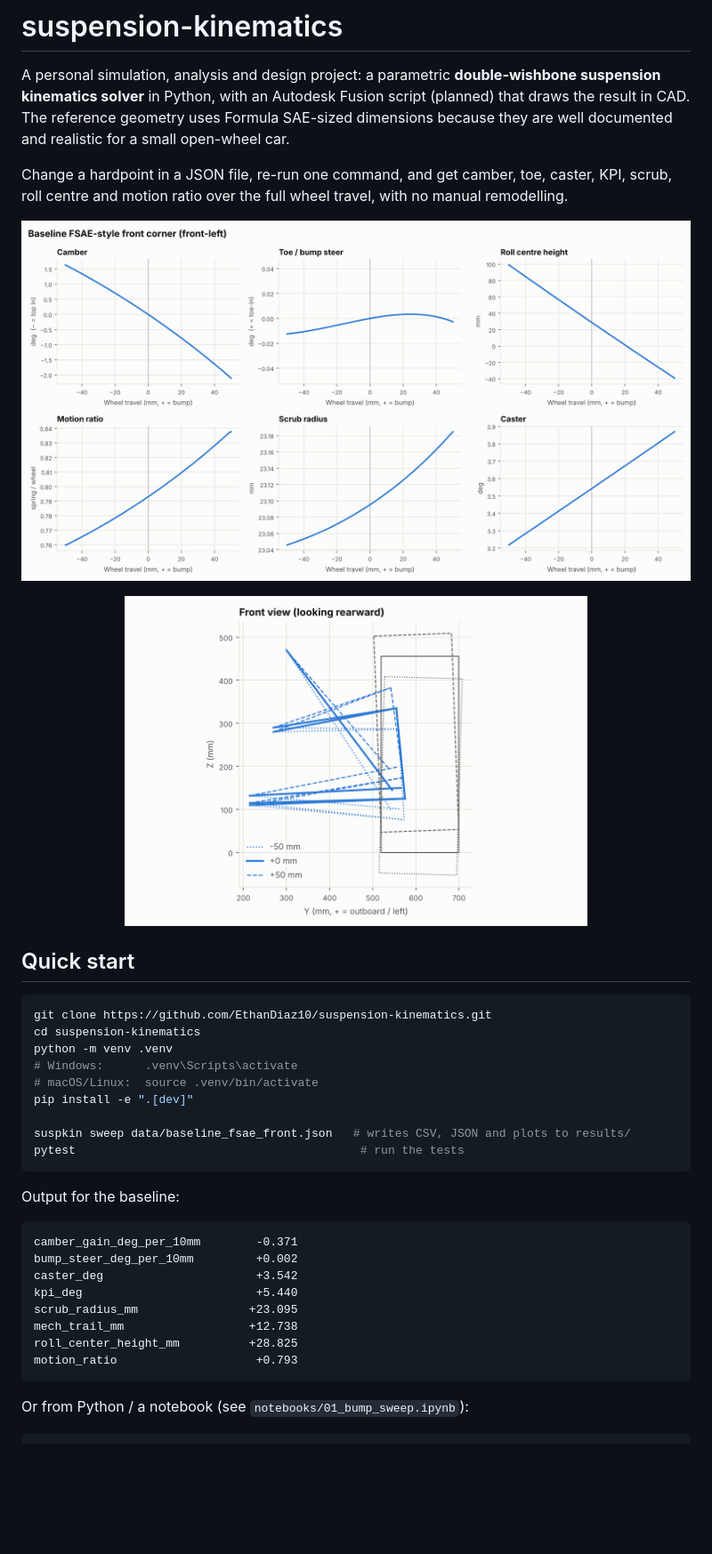
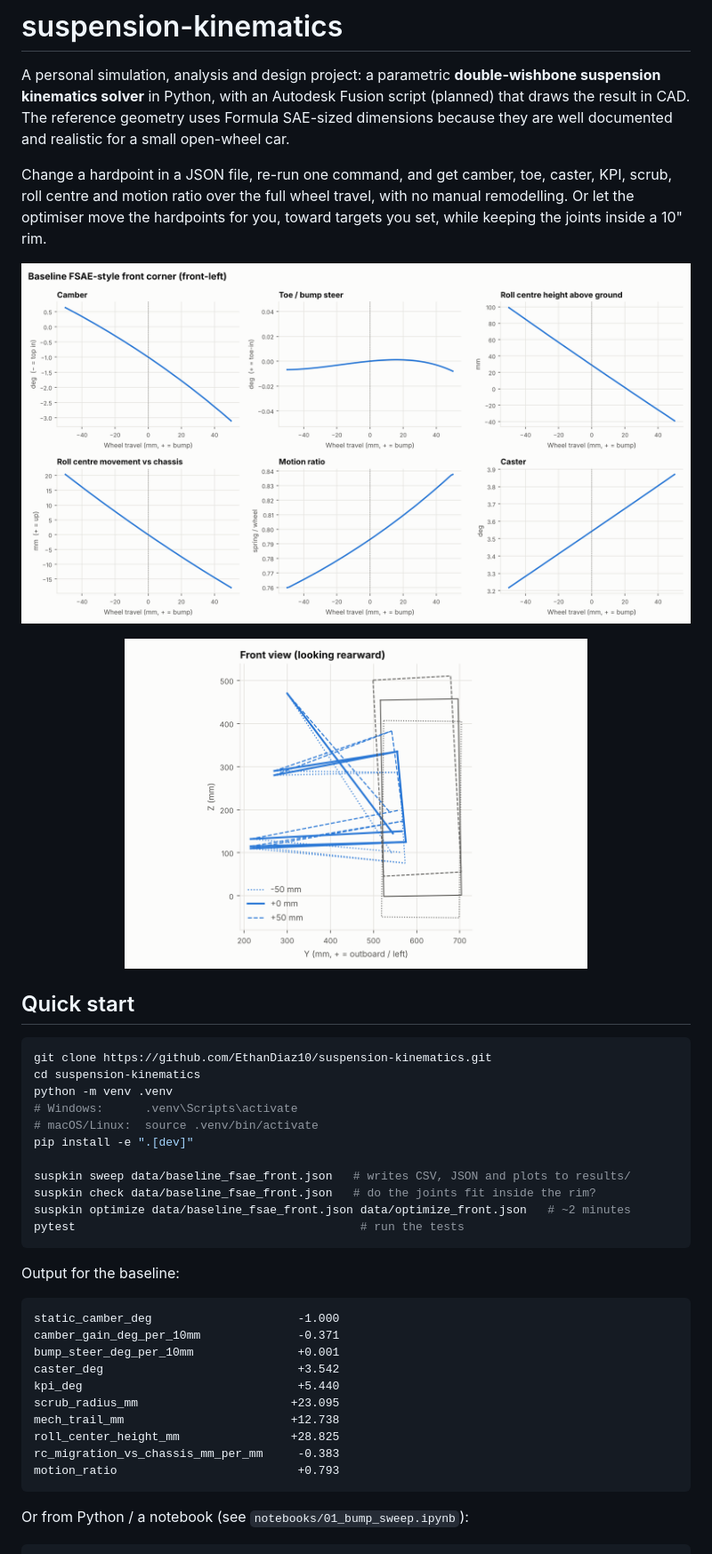
Before and after one commit to EthanDiaz10/suspension-kinematics, a Markdown page: README.md, the part around one of its changes. Shown at 89% size. GitHub-like rendering; pictures changed too: docs/images/bump_sweep.png, docs/images/front_view.png; blank space fills up the shorter version.

````diff
--- a/README.md
+++ b/README.md
@@ -8,7 +8,8 @@ realistic for a small open-wheel car.
 
 Change a hardpoint in a JSON file, re-run one command, and get camber, toe,
 caster, KPI, scrub, roll centre and motion ratio over the full wheel travel,
-with no manual remodelling.
+with no manual remodelling. Or let the optimiser move the hardpoints for you,
+toward targets you set, while keeping the joints inside a 10" rim.
 
 ![Bump sweep of the baseline front corner](docs/images/bump_sweep.png)
 
@@ -25,20 +26,24 @@ python -m venv .venv
 pip install -e ".[dev]"
 
 suspkin sweep data/baseline_fsae_front.json   # writes CSV, JSON and plots to results/
+suspkin check data/baseline_fsae_front.json   # do the joints fit inside the rim?
+suspkin optimize data/baseline_fsae_front.json data/optimize_front.json   # ~2 minutes
 pytest                                         # run the tests
 ```
 
 Output for the baseline:
 
 ```
-camber_gain_deg_per_10mm        -0.371
-bump_steer_deg_per_10mm         +0.002
-caster_deg                      +3.542
-kpi_deg                         +5.440
-scrub_radius_mm                +23.095
-mech_trail_mm                  +12.738
-roll_center_height_mm          +28.825
-motion_ratio                    +0.793
+static_camber_deg                     -1.000
+camber_gain_deg_per_10mm              -0.371
+bump_steer_deg_per_10mm               +0.001
+caster_deg                            +3.542
+kpi_deg                               +5.440
+scrub_radius_mm                      +23.095
+mech_trail_mm                        +12.738
+roll_center_height_mm                +28.825
+rc_migration_vs_chassis_mm_per_mm     -0.383
+motion_ratio                          +0.793
 ```
 
 Or from Python / a notebook (see `notebooks/01_bump_sweep.ipynb`):
````
Also changed, not shown: other parts of README.md (+61 -7 lines), docs/images/optimization_comparison.png (added), 12 other files.
